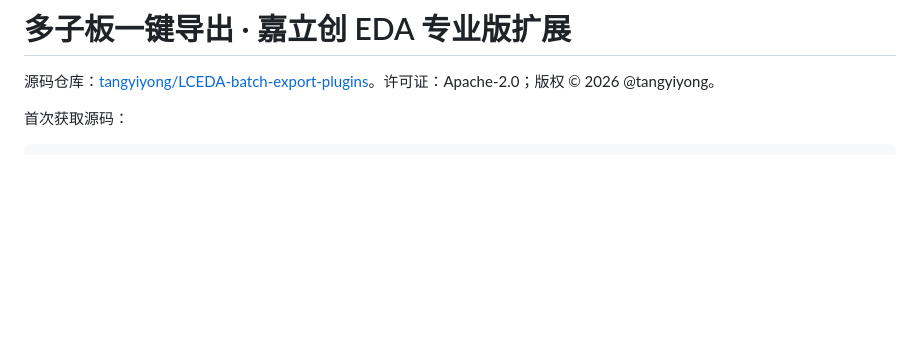
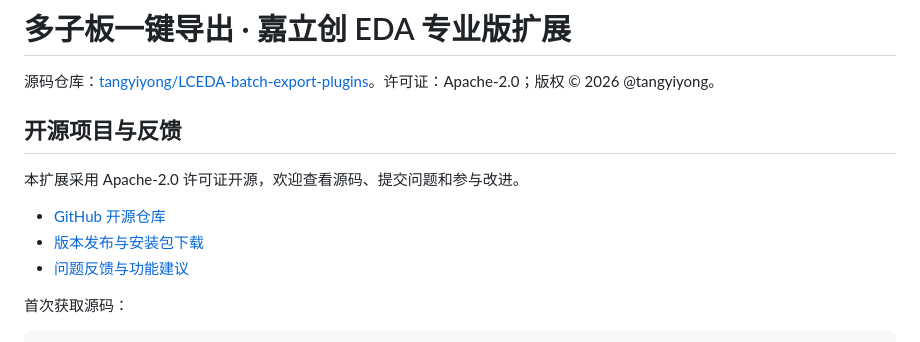
Before and after one commit to tangyiyong/LCEDA-batch-export-plugins, a Markdown page: README.md, the part around the change. GitHub-like rendering; blank space fills up the shorter version.

Commit message:
docs: add open-source, release and issue links

```diff
--- a/README.md
+++ b/README.md
@@ -1,6 +1,14 @@
 # 多子板一键导出 · 嘉立创 EDA 专业版扩展
 
 源码仓库：[tangyiyong/LCEDA-batch-export-plugins](https://github.com/tangyiyong/LCEDA-batch-export-plugins)。许可证：Apache-2.0；版权 © 2026 @tangyiyong。
+
+## 开源项目与反馈
+
+本扩展采用 Apache-2.0 许可证开源，欢迎查看源码、提交问题和参与改进。
+
+- [GitHub 开源仓库](https://github.com/tangyiyong/LCEDA-batch-export-plugins)
+- [版本发布与安装包下载](https://github.com/tangyiyong/LCEDA-batch-export-plugins/releases)
+- [问题反馈与功能建议](https://github.com/tangyiyong/LCEDA-batch-export-plugins/issues)
 
 首次获取源码：
 
```
Also changed, not shown: PUBLISHING.md (+4 -0 lines).
